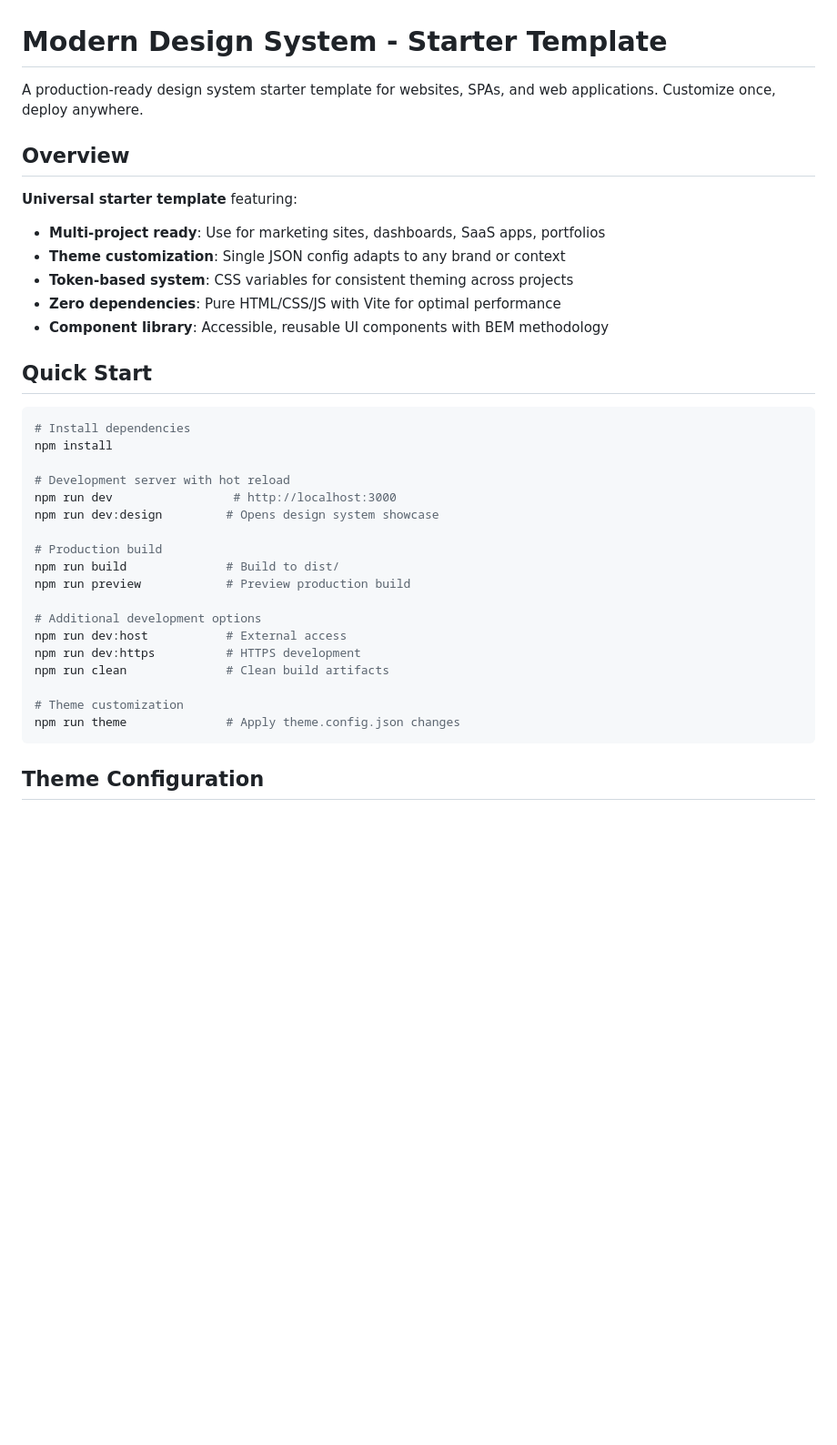
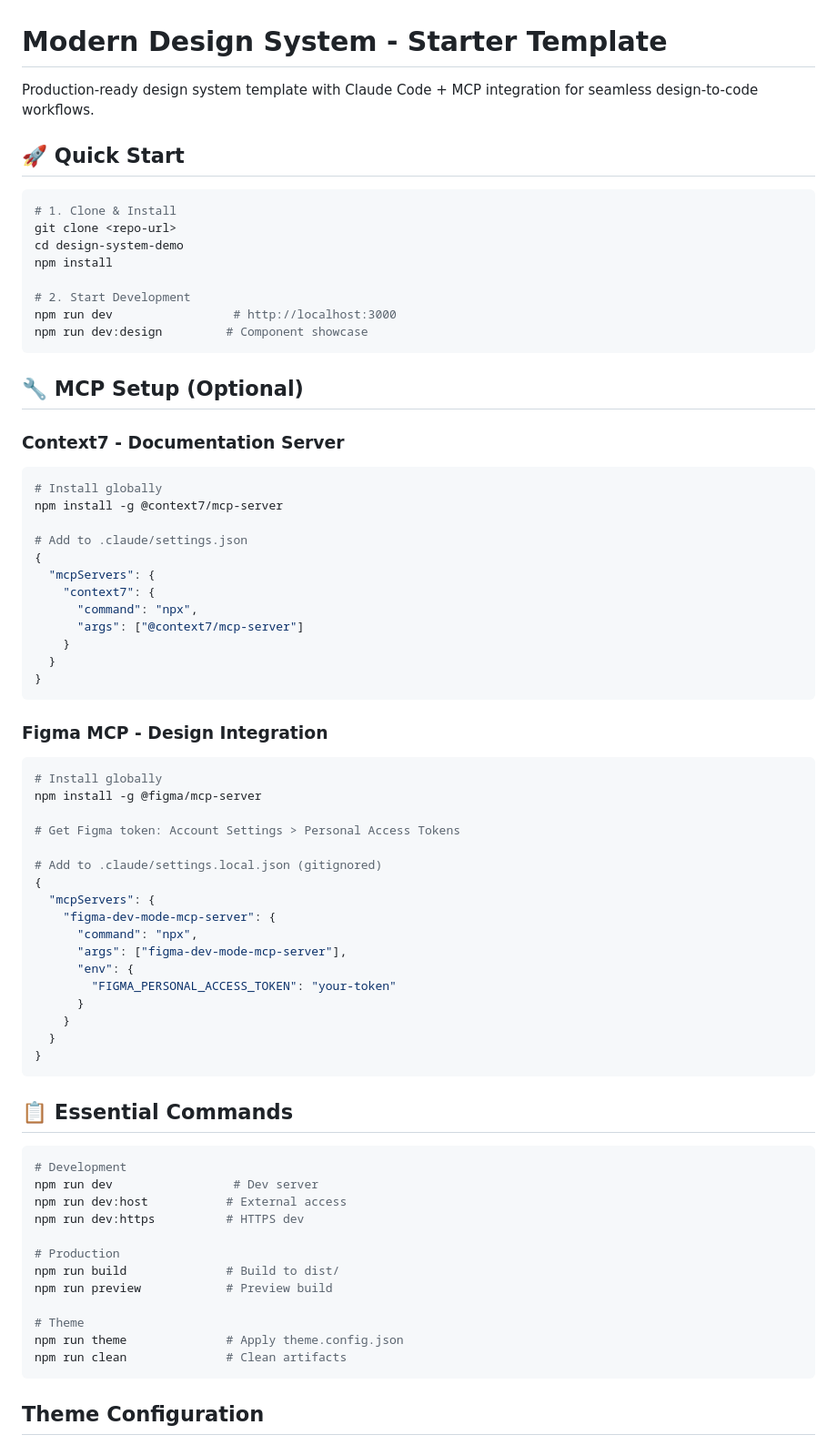
Before and after one commit to judenns/design-system-demo, a Markdown page: README.md, the part around the change. Shown at 91% size. GitHub-like rendering; blank space fills up the shorter version.

Commit message:
@doc: update readme with guideline

````diff
--- a/README.md
+++ b/README.md
@@ -1,37 +1,74 @@
 # Modern Design System - Starter Template
 
-A production-ready design system starter template for websites, SPAs, and web applications. Customize once, deploy anywhere.
+Production-ready design system template with Claude Code + MCP integration for seamless design-to-code workflows.
 
-## Overview
-
-**Universal starter template** featuring:
-- **Multi-project ready**: Use for marketing sites, dashboards, SaaS apps, portfolios
-- **Theme customization**: Single JSON config adapts to any brand or context
-- **Token-based system**: CSS variables for consistent theming across projects
-- **Zero dependencies**: Pure HTML/CSS/JS with Vite for optimal performance
-- **Component library**: Accessible, reusable UI components with BEM methodology
-
-## Quick Start
+## 🚀 Quick Start
 
 ```bash
-# Install dependencies
+# 1. Clone & Install
+git clone <repo-url>
+cd design-system-demo
 npm install
 
-# Development server with hot reload
+# 2. Start Development
 npm run dev                 # http://localhost:3000
-npm run dev:design         # Opens design system showcase
+npm run dev:design         # Component showcase
+```
 
-# Production build
+## 🔧 MCP Setup (Optional)
+
+### Context7 - Documentation Server
+```bash
+# Install globally
+npm install -g @context7/mcp-server
+
+# Add to .claude/settings.json
+{
+  "mcpServers": {
+    "context7": {
+      "command": "npx",
+      "args": ["@context7/mcp-server"]
+    }
+  }
+}
+```
+
+### Figma MCP - Design Integration
+```bash
+# Install globally
+npm install -g @figma/mcp-server
+
+# Get Figma token: Account Settings > Personal Access Tokens
+
+# Add to .claude/settings.local.json (gitignored)
+{
+  "mcpServers": {
+    "figma-dev-mode-mcp-server": {
+      "command": "npx",
+      "args": ["figma-dev-mode-mcp-server"],
+      "env": {
+        "FIGMA_PERSONAL_ACCESS_TOKEN": "your-token"
+      }
+    }
+  }
+}
+```
+
+## 📋 Essential Commands
+
+```bash
+# Development
+npm run dev                 # Dev server
+npm run dev:host           # External access
+npm run dev:https          # HTTPS dev
+
+# Production
 npm run build              # Build to dist/
-npm run preview            # Preview production build
+npm run preview            # Preview build
 
-# Additional development options
-npm run dev:host           # External access
-npm run dev:https          # HTTPS development
-npm run clean              # Clean build artifacts
-
-# Theme customization
-npm run theme              # Apply theme.config.json changes
+# Theme
+npm run theme              # Apply theme.config.json
+npm run clean              # Clean artifacts
 ```
 
 ## Theme Configuration
````
